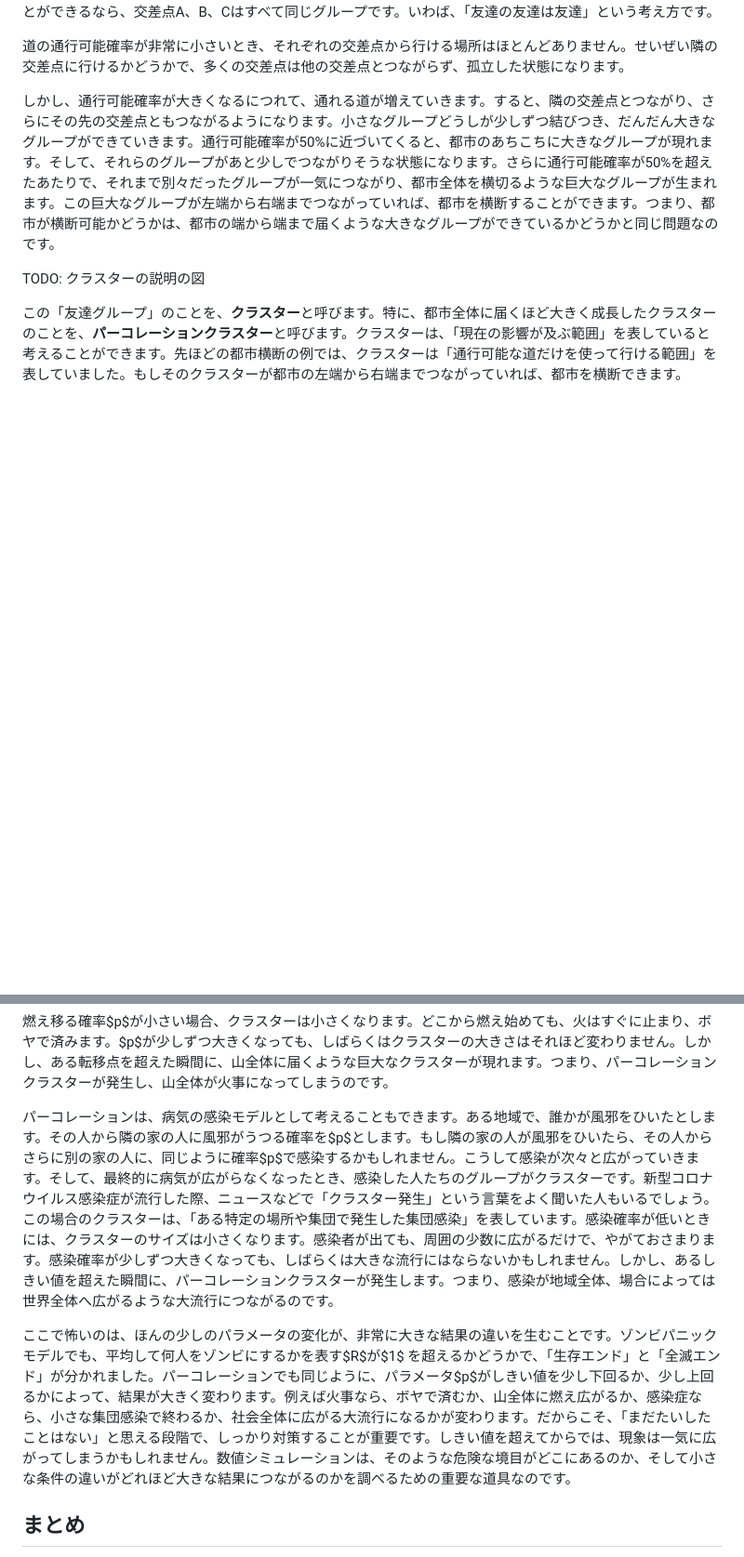
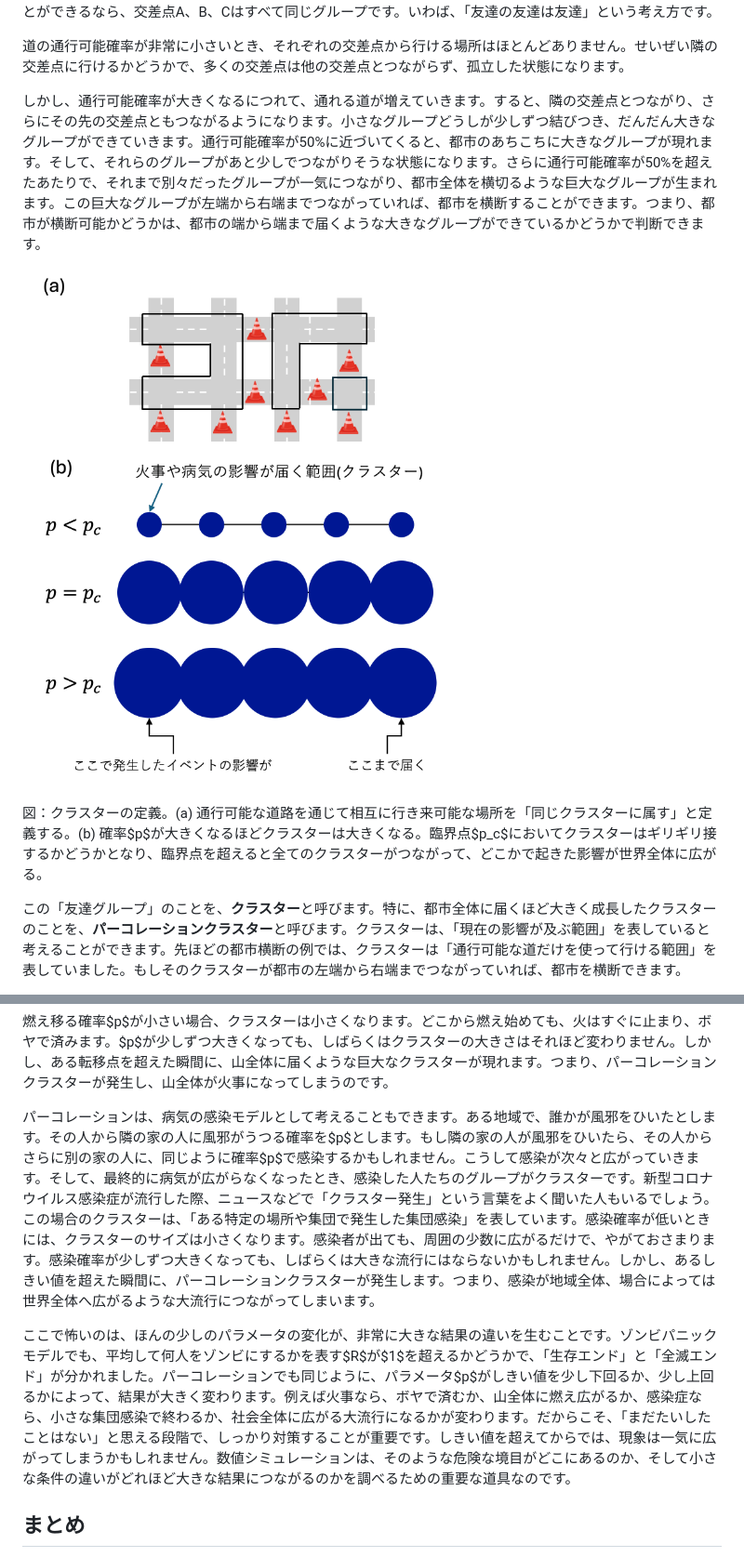
Before and after one commit to kaityo256/gacha-doesnt-hit, a Markdown page: 05_percolation/README.md, 2 parts joined by grey strips. Shown: that part at 93% size. Rendered like a GitHub page; pictures changed too: 05_percolation/fig/cluster.png (added); blank space fills up the shorter version.

Commit message:
:memo: updates

```diff
--- a/05_percolation/README.md
+++ b/05_percolation/README.md
@@ -147,9 +147,11 @@ plt.show()
 
 道の通行可能確率が非常に小さいとき、それぞれの交差点から行ける場所はほとんどありません。せいぜい隣の交差点に行けるかどうかで、多くの交差点は他の交差点とつながらず、孤立した状態になります。
 
-しかし、通行可能確率が大きくなるにつれて、通れる道が増えていきます。すると、隣の交差点とつながり、さらにその先の交差点ともつながるようになります。小さなグループどうしが少しずつ結びつき、だんだん大きなグループができていきます。通行可能確率が50%に近づいてくると、都市のあちこちに大きなグループが現れます。そして、それらのグループがあと少しでつながりそうな状態になります。さらに通行可能確率が50%を超えたあたりで、それまで別々だったグループが一気につながり、都市全体を横切るような巨大なグループが生まれます。この巨大なグループが左端から右端までつながっていれば、都市を横断することができます。つまり、都市が横断可能かどうかは、都市の端から端まで届くような大きなグループができているかどうかと同じ問題なのです。
+しかし、通行可能確率が大きくなるにつれて、通れる道が増えていきます。すると、隣の交差点とつながり、さらにその先の交差点ともつながるようになります。小さなグループどうしが少しずつ結びつき、だんだん大きなグループができていきます。通行可能確率が50%に近づいてくると、都市のあちこちに大きなグループが現れます。そして、それらのグループがあと少しでつながりそうな状態になります。さらに通行可能確率が50%を超えたあたりで、それまで別々だったグループが一気につながり、都市全体を横切るような巨大なグループが生まれます。この巨大なグループが左端から右端までつながっていれば、都市を横断することができます。つまり、都市が横断可能かどうかは、都市の端から端まで届くような大きなグループができているかどうかで判断できます。
 
-TODO: クラスターの説明の図
+![クラスター](fig/cluster.png)
+
+図：クラスターの定義。(a) 通行可能な道路を通じて相互に行き来可能な場所を「同じクラスターに属す」と定義する。(b) 確率$p$が大きくなるほどクラスターは大きくなる。臨界点$p_c$においてクラスターはギリギリ接するかどうかとなり、臨界点を超えると全てのクラスターがつながって、どこかで起きた影響が世界全体に広がる。
 
 この「友達グループ」のことを、**クラスター**と呼びます。特に、都市全体に届くほど大きく成長したクラスターのことを、**パーコレーションクラスター**と呼びます。クラスターは、「現在の影響が及ぶ範囲」を表していると考えることができます。先ほどの都市横断の例では、クラスターは「通行可能な道だけを使って行ける範囲」を表していました。もしそのクラスターが都市の左端から右端までつながっていれば、都市を横断できます。
 
@@ -157,9 +159,9 @@ TODO: クラスターの説明の図
 
 燃え移る確率$p$が小さい場合、クラスターは小さくなります。どこから燃え始めても、火はすぐに止まり、ボヤで済みます。$p$が少しずつ大きくなっても、しばらくはクラスターの大きさはそれほど変わりません。しかし、ある転移点を超えた瞬間に、山全体に届くような巨大なクラスターが現れます。つまり、パーコレーションクラスターが発生し、山全体が火事になってしまうのです。
 
-パーコレーションは、病気の感染モデルとして考えることもできます。ある地域で、誰かが風邪をひいたとします。その人から隣の家の人に風邪がうつる確率を$p$とします。もし隣の家の人が風邪をひいたら、その人からさらに別の家の人に、同じように確率$p$で感染するかもしれません。こうして感染が次々と広がっていきます。そして、最終的に病気が広がらなくなったとき、感染した人たちのグループがクラスターです。新型コロナウイルス感染症が流行した際、ニュースなどで「クラスター発生」という言葉をよく聞いた人もいるでしょう。この場合のクラスターは、「ある特定の場所や集団で発生した集団感染」を表しています。感染確率が低いときには、クラスターのサイズは小さくなります。感染者が出ても、周囲の少数に広がるだけで、やがておさまります。感染確率が少しずつ大きくなっても、しばらくは大きな流行にはならないかもしれません。しかし、あるしきい値を超えた瞬間に、パーコレーションクラスターが発生します。つまり、感染が地域全体、場合によっては世界全体へ広がるような大流行につながるのです。
+パーコレーションは、病気の感染モデルとして考えることもできます。ある地域で、誰かが風邪をひいたとします。その人から隣の家の人に風邪がうつる確率を$p$とします。もし隣の家の人が風邪をひいたら、その人からさらに別の家の人に、同じように確率$p$で感染するかもしれません。こうして感染が次々と広がっていきます。そして、最終的に病気が広がらなくなったとき、感染した人たちのグループがクラスターです。新型コロナウイルス感染症が流行した際、ニュースなどで「クラスター発生」という言葉をよく聞いた人もいるでしょう。この場合のクラスターは、「ある特定の場所や集団で発生した集団感染」を表しています。感染確率が低いときには、クラスターのサイズは小さくなります。感染者が出ても、周囲の少数に広がるだけで、やがておさまります。感染確率が少しずつ大きくなっても、しばらくは大きな流行にはならないかもしれません。しかし、あるしきい値を超えた瞬間に、パーコレーションクラスターが発生します。つまり、感染が地域全体、場合によっては世界全体へ広がるような大流行につながってしまいます。
 
-ここで怖いのは、ほんの少しのパラメータの変化が、非常に大きな結果の違いを生むことです。ゾンビパニックモデルでも、平均して何人をゾンビにするかを表す$R$が$1$ を超えるかどうかで、「生存エンド」と「全滅エンド」が分かれました。パーコレーションでも同じように、パラメータ$p$がしきい値を少し下回るか、少し上回るかによって、結果が大きく変わります。例えば火事なら、ボヤで済むか、山全体に燃え広がるか、感染症なら、小さな集団感染で終わるか、社会全体に広がる大流行になるかが変わります。だからこそ、「まだたいしたことはない」と思える段階で、しっかり対策することが重要です。しきい値を超えてからでは、現象は一気に広がってしまうかもしれません。数値シミュレーションは、そのような危険な境目がどこにあるのか、そして小さな条件の違いがどれほど大きな結果につながるのかを調べるための重要な道具なのです。
+ここで怖いのは、ほんの少しのパラメータの変化が、非常に大きな結果の違いを生むことです。ゾンビパニックモデルでも、平均して何人をゾンビにするかを表す$R$が$1$を超えるかどうかで、「生存エンド」と「全滅エンド」が分かれました。パーコレーションでも同じように、パラメータ$p$がしきい値を少し下回るか、少し上回るかによって、結果が大きく変わります。例えば火事なら、ボヤで済むか、山全体に燃え広がるか、感染症なら、小さな集団感染で終わるか、社会全体に広がる大流行になるかが変わります。だからこそ、「まだたいしたことはない」と思える段階で、しっかり対策することが重要です。しきい値を超えてからでは、現象は一気に広がってしまうかもしれません。数値シミュレーションは、そのような危険な境目がどこにあるのか、そして小さな条件の違いがどれほど大きな結果につながるのかを調べるための重要な道具なのです。
 
 ## まとめ
 
```
Also changed, not shown: 1 other file.
